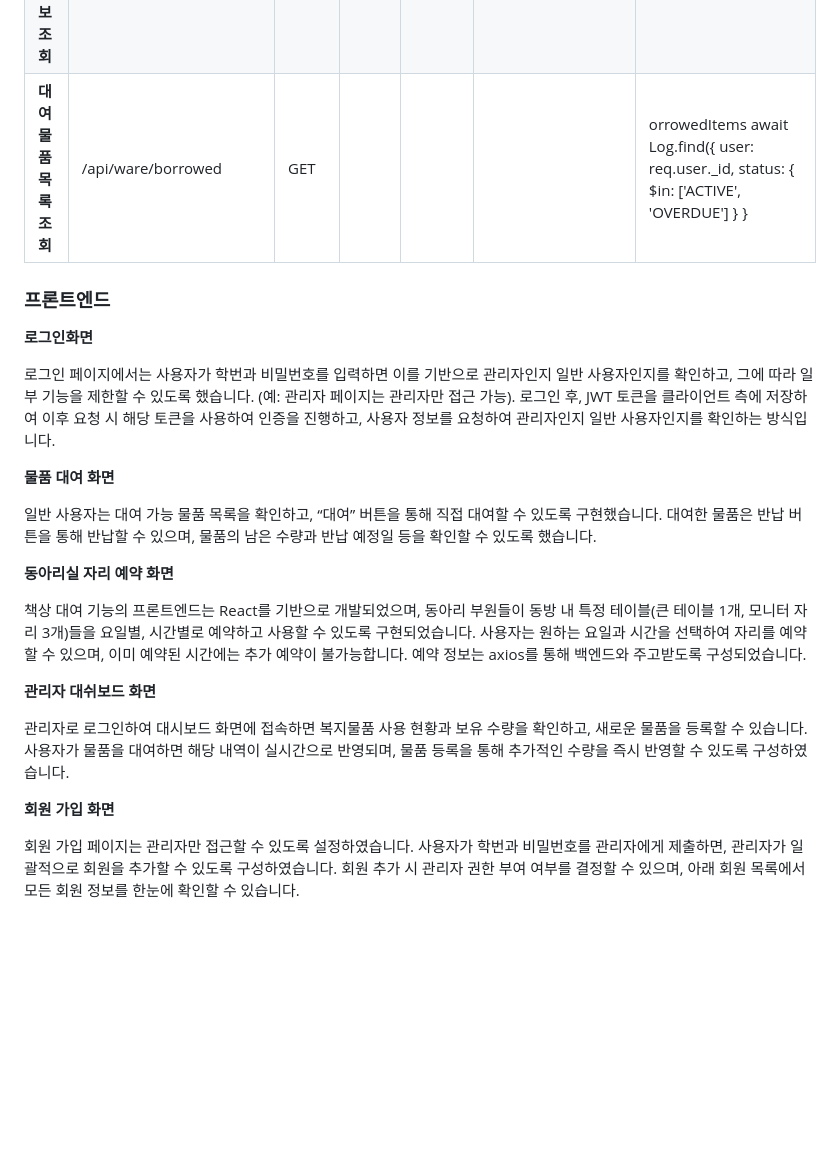
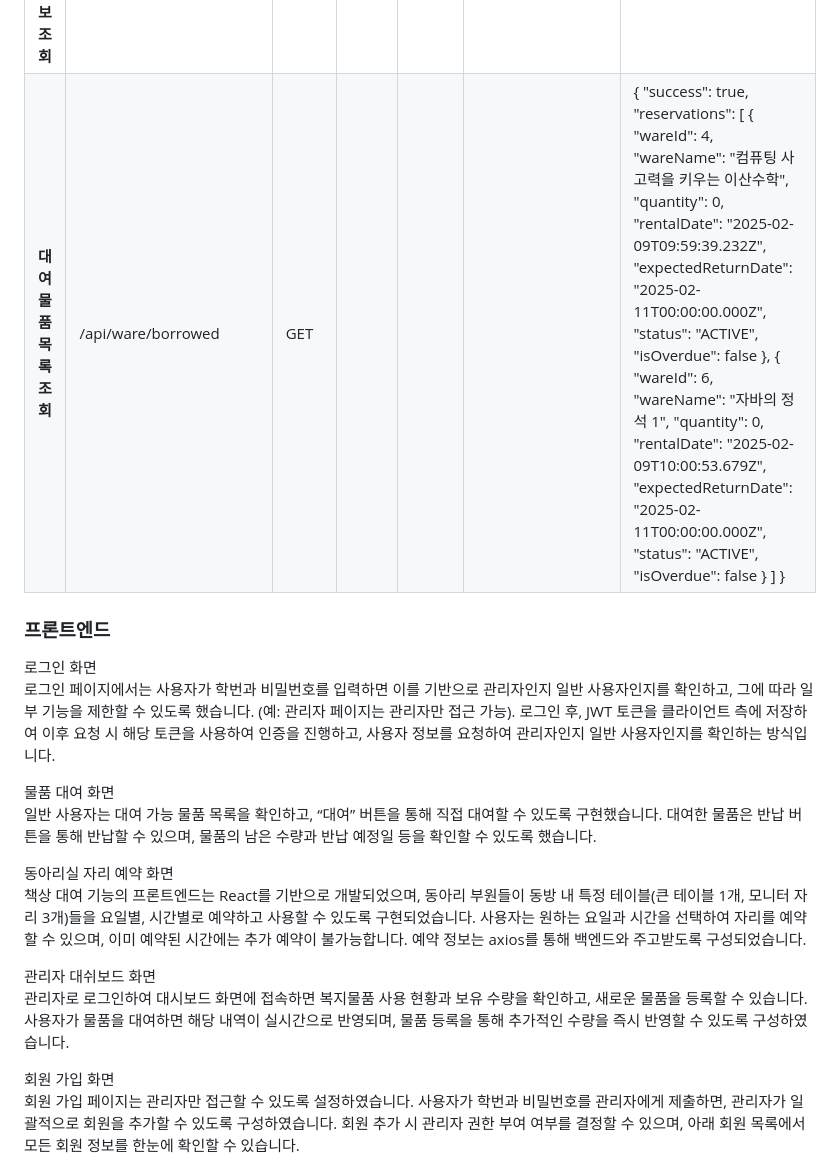
Before and after one commit to 2PAN4PAN/KOSMOS, a Markdown page: README.md, the part around one of its changes. Rendered like a GitHub page; blank space fills up the shorter version.

```diff
--- a/README.md
+++ b/README.md
@@ -72,25 +62,20 @@ KOSMOS는 동아리명 KOSS와 “질서 있는 체계”를 의미하는 COSMOS
 | **관리자**  **대시보드용 물품 정보 조회** | /api/ware/dashboard/test | GET |  |  |  |  |
-| **대여 물품 목록 조회** | /api/ware/borrowed | GET |  |  |  | orrowedItems  await Log.find({         user: req.user.\_id,         status: { $in: \['ACTIVE', 'OVERDUE'\] }       }  |
+| **대여 물품 목록 조회** | /api/ware/borrowed | GET |  |  |  | {     "success": true,     "reservations": \[         {             "wareId": 4,             "wareName": "컴퓨팅 사고력을 키우는 이산수학",             "quantity": 0,             "rentalDate": "2025-02-09T09:59:39.232Z",             "expectedReturnDate": "2025-02-11T00:00:00.000Z",             "status": "ACTIVE",             "isOverdue": false         },         {             "wareId": 6,             "wareName": "자바의 정석 1",             "quantity": 0,             "rentalDate": "2025-02-09T10:00:53.679Z",             "expectedReturnDate": "2025-02-11T00:00:00.000Z",             "status": "ACTIVE",             "isOverdue": false         }     \] }  |
 
 ### 프론트엔드
 
-**로그인화면**
-
+로그인 화면
 로그인 페이지에서는 사용자가 학번과 비밀번호를 입력하면 이를 기반으로 관리자인지 일반 사용자인지를 확인하고, 그에 따라 일부 기능을 제한할 수 있도록 했습니다. (예: 관리자 페이지는 관리자만 접근 가능). 로그인 후,  JWT 토큰을 클라이언트 측에 저장하여 이후 요청 시 해당 토큰을 사용하여 인증을 진행하고, 사용자 정보를 요청하여 관리자인지 일반 사용자인지를 확인하는 방식입니다.
 
-**물품 대여 화면**
-
+물품 대여 화면
 일반 사용자는 대여 가능 물품 목록을 확인하고, “대여” 버튼을 통해 직접 대여할 수 있도록 구현했습니다. 대여한 물품은 반납 버튼을 통해 반납할 수 있으며, 물품의 남은 수량과 반납 예정일 등을 확인할 수 있도록 했습니다.
 
-**동아리실 자리 예약 화면**
-
+동아리실 자리 예약 화면
 책상 대여 기능의 프론트엔드는 React를 기반으로 개발되었으며, 동아리 부원들이 동방 내 특정 테이블(큰 테이블 1개, 모니터 자리 3개)들을 요일별, 시간별로 예약하고 사용할 수 있도록 구현되었습니다. 사용자는 원하는 요일과 시간을 선택하여 자리를 예약할 수 있으며, 이미 예약된 시간에는 추가 예약이 불가능합니다. 예약 정보는 axios를 통해 백엔드와 주고받도록 구성되었습니다.
 
-**관리자 대쉬보드 화면**
-
+관리자 대쉬보드 화면
 관리자로 로그인하여 대시보드 화면에 접속하면 복지물품 사용 현황과 보유 수량을 확인하고, 새로운 물품을 등록할 수 있습니다. 사용자가 물품을 대여하면 해당 내역이 실시간으로 반영되며, 물품 등록을 통해 추가적인 수량을 즉시 반영할 수 있도록 구성하였습니다.
 
-**회원 가입 화면**
-
+회원 가입 화면
 회원 가입 페이지는 관리자만 접근할 수 있도록 설정하였습니다. 사용자가 학번과 비밀번호를 관리자에게 제출하면, 관리자가 일괄적으로 회원을 추가할 수 있도록 구성하였습니다. 회원 추가 시 관리자 권한 부여 여부를 결정할 수 있으며, 아래 회원 목록에서 모든 회원 정보를 한눈에 확인할 수 있습니다.
 
```
Also changed, not shown: other parts of README.md (+13 -26 lines).
